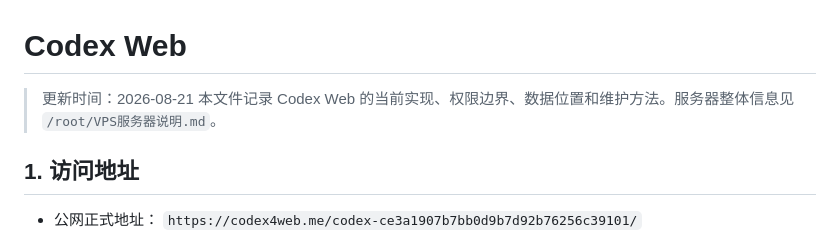
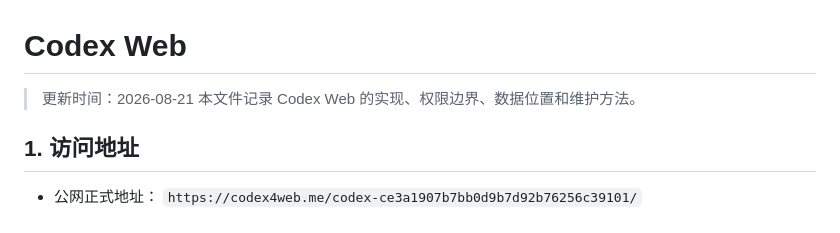
Before and after one commit to 1vanKorlov/codexweb-for-vps, a Markdown page: README.md, the part around the change. Rendered like a GitHub page.

Commit message:
Remove private server documentation reference

```diff
--- a/README.md
+++ b/README.md
@@ -1,7 +1,7 @@
 # Codex Web
 
 > 更新时间：2026-08-21
-> 本文件记录 Codex Web 的当前实现、权限边界、数据位置和维护方法。服务器整体信息见 `/root/VPS服务器说明.md`。
+> 本文件记录 Codex Web 的实现、权限边界、数据位置和维护方法。
 
 ## 1. 访问地址
 
```
